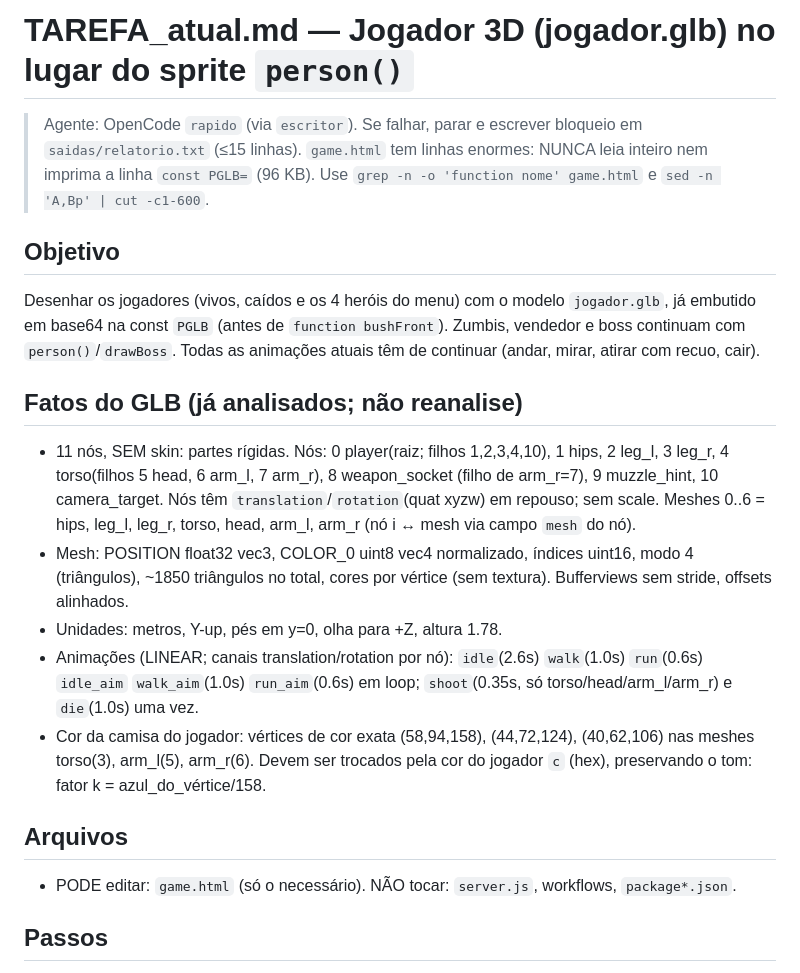
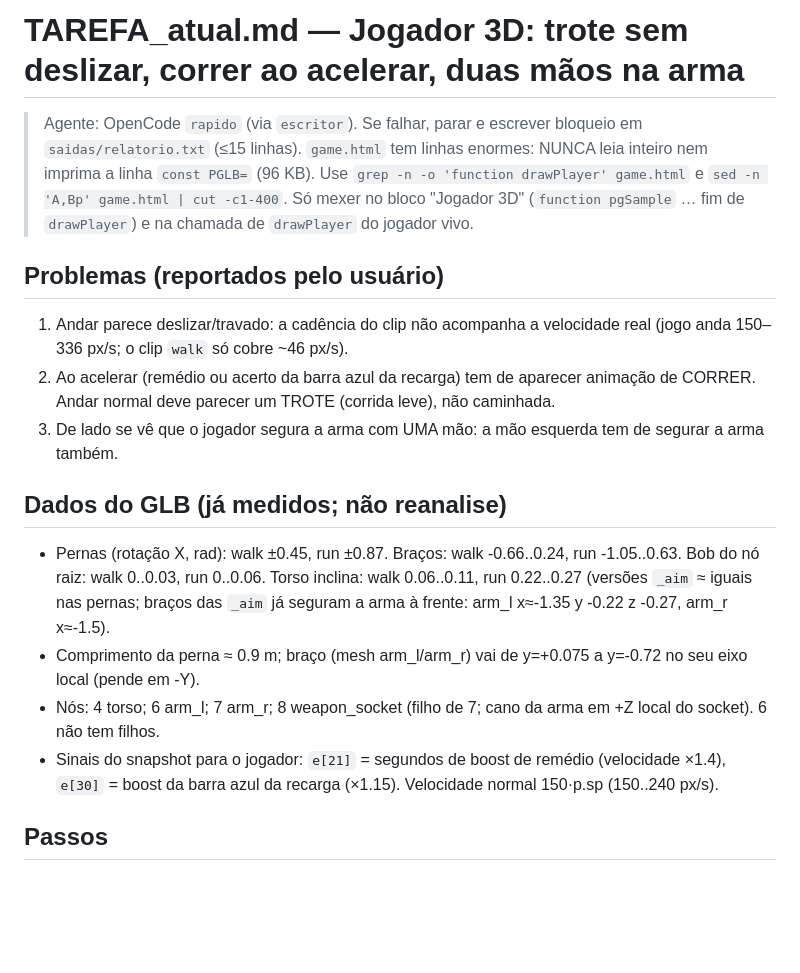
Before and after one commit to Trincamen/Zumbizes-survivor, a Markdown page: TAREFA_atual.md, the part around one of its changes. GitHub-like rendering; blank space fills up the shorter version.

Commit message:
Spec: trote, correr ao acelerar, duas mãos na arma
Co-Authored-By: Claude Sonnet 5.5 <noreply@anthropic.com>

```diff
--- a/TAREFA_atual.md
+++ b/TAREFA_atual.md
@@ -1,19 +1,17 @@
-# TAREFA_atual.md — Jogador 3D (jogador.glb) no lugar do sprite `person()`
+# TAREFA_atual.md — Jogador 3D: trote sem deslizar, correr ao acelerar, duas mãos na arma
 
 > Agente: OpenCode `rapido` (via `escritor`). Se falhar, parar e escrever bloqueio em `saidas/relatorio.txt` (≤15 linhas).
-> `game.html` tem linhas enormes: NUNCA leia inteiro nem imprima a linha `const PGLB=` (96 KB). Use `grep -n -o 'function nome' game.html` e `sed -n 'A,Bp' | cut -c1-600`.
+> `game.html` tem linhas enormes: NUNCA leia inteiro nem imprima a linha `const PGLB=` (96 KB). Use `grep -n -o 'function drawPlayer' game.html` e `sed -n 'A,Bp' game.html | cut -c1-400`. Só mexer no bloco "Jogador 3D" (`function pgSample` … fim de `drawPlayer`) e na chamada de `drawPlayer` do jogador vivo.
 
-## Objetivo
-Desenhar os jogadores (vivos, caídos e os 4 heróis do menu) com o modelo `jogador.glb`, já embutido em base64 na const `PGLB` (antes de `function bushFront`). Zumbis, vendedor e boss continuam com `person()`/`drawBoss`. Todas as animações atuais têm de continuar (andar, mirar, atirar com recuo, cair).
+## Problemas (reportados pelo usuário)
+1. Andar parece deslizar/travado: a cadência do clip não acompanha a velocidade real (jogo anda 150–336 px/s; o clip `walk` só cobre ~46 px/s).
+2. Ao acelerar (remédio ou acerto da barra azul da recarga) tem de aparecer animação de CORRER. Andar normal deve parecer um TROTE (corrida leve), não caminhada.
+3. De lado se vê que o jogador segura a arma com UMA mão: a mão esquerda tem de segurar a arma também.
 
-## Fatos do GLB (já analisados; não reanalise)
-- 11 nós, SEM skin: partes rígidas. Nós: 0 player(raiz; filhos 1,2,3,4,10), 1 hips, 2 leg_l, 3 leg_r, 4 torso(filhos 5 head, 6 arm_l, 7 arm_r), 8 weapon_socket (filho de arm_r=7), 9 muzzle_hint, 10 camera_target. Nós têm `translation`/`rotation`(quat xyzw) em repouso; sem scale. Meshes 0..6 = hips, leg_l, leg_r, torso, head, arm_l, arm_r (nó i ↔ mesh via campo `mesh` do nó).
-- Mesh: POSITION float32 vec3, COLOR_0 uint8 vec4 normalizado, índices uint16, modo 4 (triângulos), ~1850 triângulos no total, cores por vértice (sem textura). Bufferviews sem stride, offsets alinhados.
-- Unidades: metros, Y-up, pés em y=0, olha para +Z, altura 1.78.
-- Animações (LINEAR; canais translation/rotation por nó): `idle`(2.6s) `walk`(1.0s) `run`(0.6s) `idle_aim` `walk_aim`(1.0s) `run_aim`(0.6s) em loop; `shoot`(0.35s, só torso/head/arm_l/arm_r) e `die`(1.0s) uma vez.
-- Cor da camisa do jogador: vértices de cor exata (58,94,158), (44,72,124), (40,62,106) nas meshes torso(3), arm_l(5), arm_r(6). Devem ser trocados pela cor do jogador `c` (hex), preservando o tom: fator k = azul_do_vértice/158.
-
-## Arquivos
-- PODE editar: `game.html` (só o necessário). NÃO tocar: `server.js`, workflows, `package*.json`.
+## Dados do GLB (já medidos; não reanalise)
+- Pernas (rotação X, rad): walk ±0.45, run ±0.87. Braços: walk -0.66..0.24, run -1.05..0.63. Bob do nó raiz: walk 0..0.03, run 0..0.06. Torso inclina: walk 0.06..0.11, run 0.22..0.27 (versões `_aim` ≈ iguais nas pernas; braços das `_aim` já seguram a arma à frente: arm_l x≈-1.35 y -0.22 z -0.27, arm_r x≈-1.5).
+- Comprimento da perna ≈ 0.9 m; braço (mesh arm_l/arm_r) vai de y=+0.075 a y=-0.72 no seu eixo local (pende em -Y).
+- Nós: 4 torso; 6 arm_l; 7 arm_r; 8 weapon_socket (filho de 7; cano da arma em +Z local do socket). 6 não tem filhos.
+- Sinais do snapshot para o jogador: `e[21]` = segundos de boost de remédio (velocidade ×1.4), `e[30]` = boost da barra azul da recarga (×1.15). Velocidade normal 150·p.sp (150..240 px/s).
 
 ## Passos
```
Also changed, not shown: other parts of TAREFA_atual.md (+18 -18 lines).
